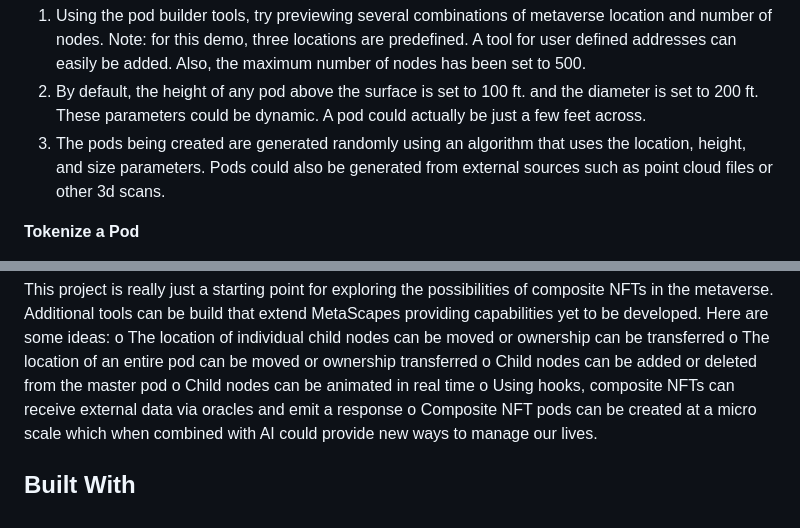
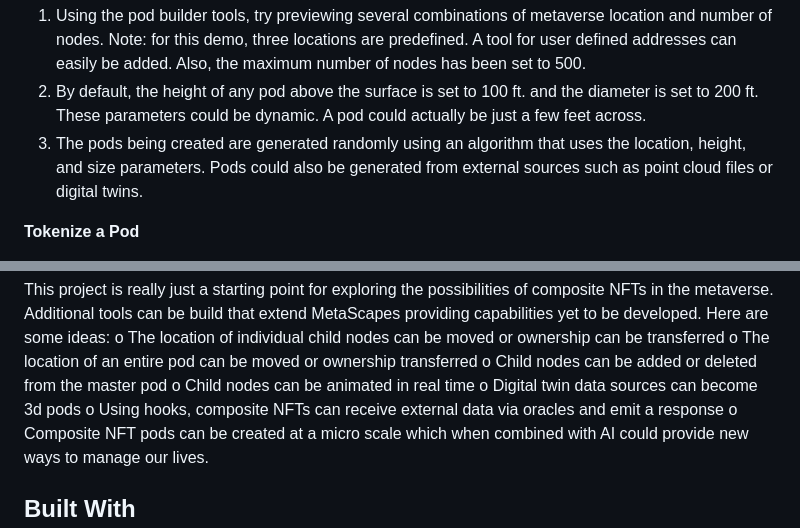
Before and after one commit to FieldBoss/metascapes, a Markdown page: README.md, 2 parts joined by grey strips. Rendered like a GitHub page.

```diff
--- a/README.md
+++ b/README.md
@@ -41,7 +41,7 @@ The project demo is built using React.js and consists of three main components i
 **Build a Pod**
    1.	Using the pod builder tools, try previewing several combinations of metaverse location and number of nodes.  Note: for this demo, three locations are predefined.       A tool for user defined addresses can easily be added.  Also, the maximum number of nodes has been set to 500.
    2.	By default, the height of any pod above the surface is set to 100 ft. and the diameter is set to 200 ft.  These parameters could be dynamic.  A pod could               actually be just a few feet across.
-   3.	The pods being created are generated randomly using an algorithm that uses the location, height, and size parameters.  Pods could also be generated from external       sources such as point cloud files or other 3d scans.
+   3.	The pods being created are generated randomly using an algorithm that uses the location, height, and size parameters.  Pods could also be generated from external       sources such as point cloud files or digital twins.
 
 **Tokenize a Pod**
    1.	Once a pod is built and previewed, it can then be tokenized into a composite NFT on the XRP Ledger.  Click the ‘Tokenize to XRPL’ button to start the process.          Note: currently there is a 150 node limit in any  pod being created.  Once a name and description are entered, the tokenization process will start.
@@ -68,6 +68,7 @@ This  project is really just a starting point for exploring the possibilities of
    o	The location of an entire pod can be moved or ownership transferred
    o	Child nodes can be added or deleted from the master pod
    o	Child nodes can be animated in real time
+   o	Digital twin data sources can become 3d pods
    o	Using hooks, composite NFTs can receive external data via oracles and emit a response
    o	Composite NFT pods can be created at a micro scale which when combined with AI could provide new ways to manage our lives.
 
```
Also changed, not shown: other parts of README.md (+1 -1 lines).
